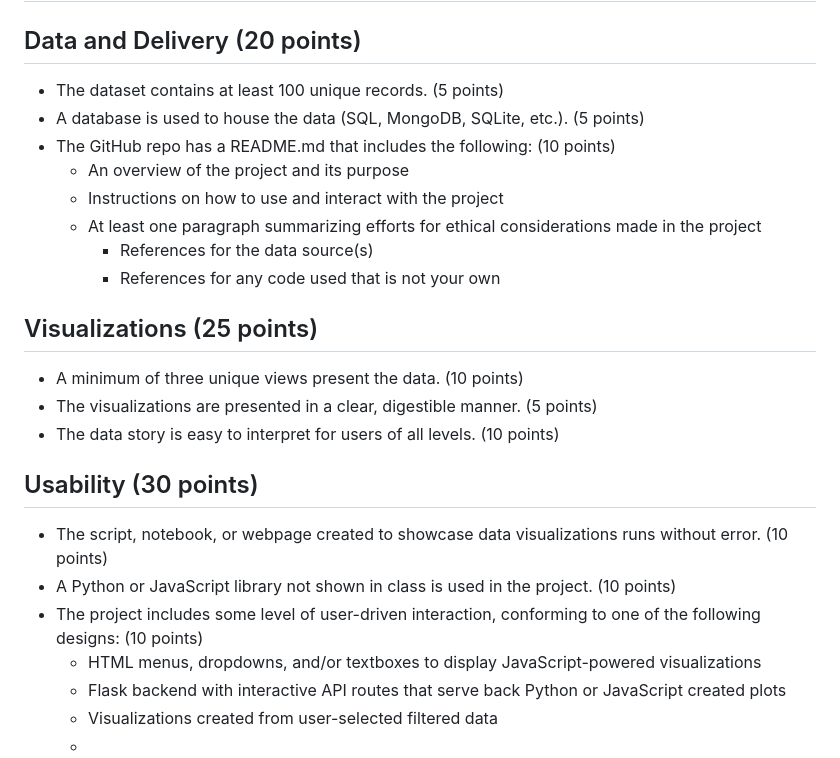
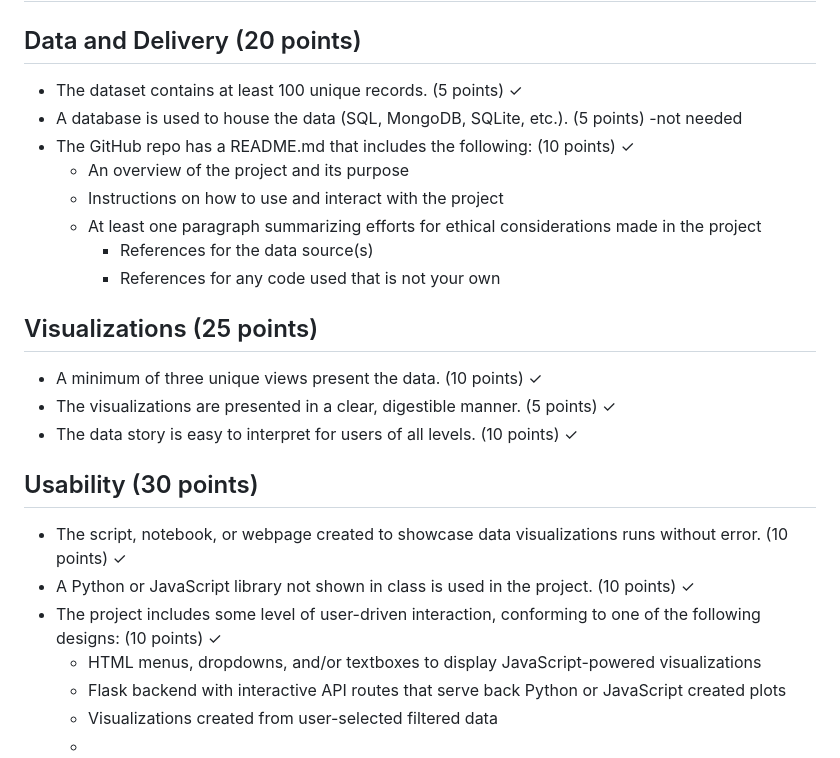
Before and after one commit to bandaexpress/project_3_all_dogs_are_great, a Markdown page: README.md, the part around the change. Drawn GitHub-style.

```diff
--- a/README.md
+++ b/README.md
@@ -7,9 +7,9 @@ Anthony Banda, Daniel Kenet, Emily Sims, and Jarret Baum.
 # Data Visualization Track Requirements (75 points)
 
 ## Data and Delivery (20 points)
-- The dataset contains at least 100 unique records. (5 points)
-- A database is used to house the data (SQL, MongoDB, SQLite, etc.). (5 points)
-- The GitHub repo has a README.md that includes the following: (10 points)
+- The dataset contains at least 100 unique records. (5 points) ✓
+- A database is used to house the data (SQL, MongoDB, SQLite, etc.). (5 points) -not needed
+- The GitHub repo has a README.md that includes the following: (10 points) ✓
   - An overview of the project and its purpose
   - Instructions on how to use and interact with the project
   - At least one paragraph summarizing efforts for ethical considerations made in the project
@@ -17,14 +17,14 @@ Anthony Banda, Daniel Kenet, Emily Sims, and Jarret Baum.
     - References for any code used that is not your own
 
 ## Visualizations (25 points)
-- A minimum of three unique views present the data. (10 points)
-- The visualizations are presented in a clear, digestible manner. (5 points)
-- The data story is easy to interpret for users of all levels. (10 points)
+- A minimum of three unique views present the data. (10 points) ✓
+- The visualizations are presented in a clear, digestible manner. (5 points) ✓
+- The data story is easy to interpret for users of all levels. (10 points) ✓
 
 ## Usability (30 points)
-- The script, notebook, or webpage created to showcase data visualizations runs without error. (10 points)
-- A Python or JavaScript library not shown in class is used in the project. (10 points)
-- The project includes some level of user-driven interaction, conforming to one of the following designs: (10 points)
+- The script, notebook, or webpage created to showcase data visualizations runs without error. (10 points) ✓
+- A Python or JavaScript library not shown in class is used in the project. (10 points) ✓
+- The project includes some level of user-driven interaction, conforming to one of the following designs: (10 points) ✓
   - HTML menus, dropdowns, and/or textboxes to display JavaScript-powered visualizations
   - Flask backend with interactive API routes that serve back Python or JavaScript created plots
   - Visualizations created from user-selected filtered data
```
